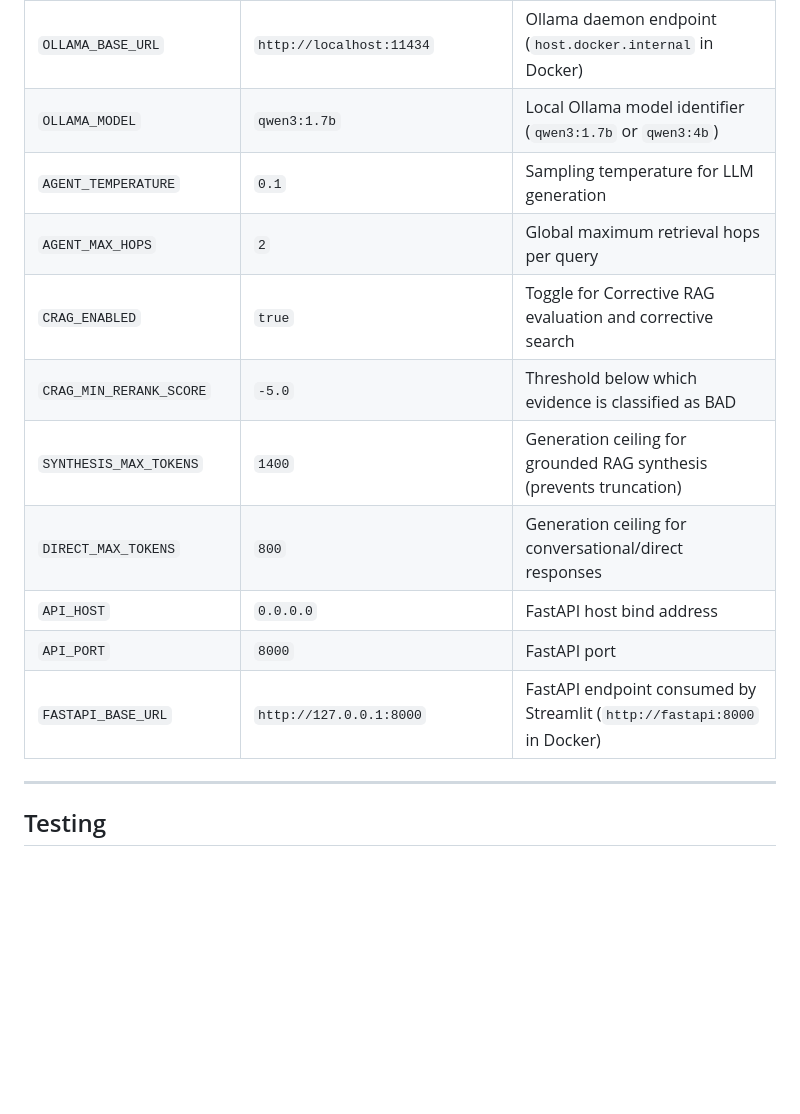
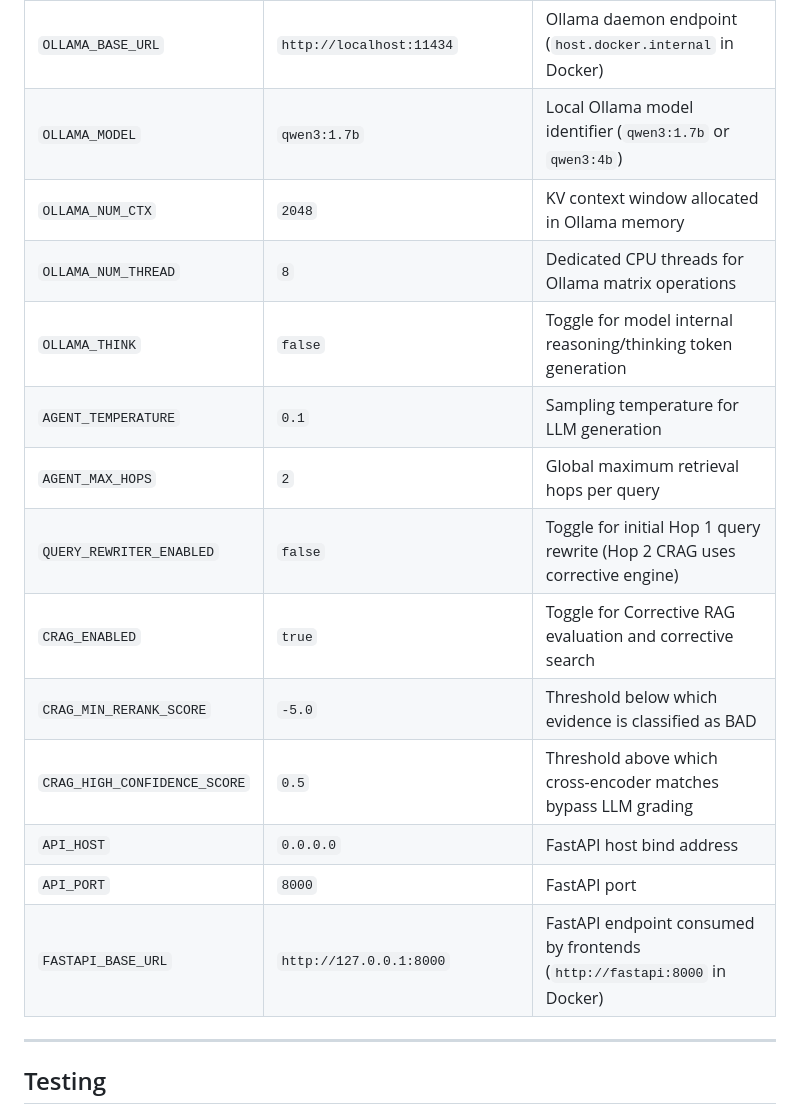
Before and after one commit to sujayghosh13/hybrid-agentic-rag, a Markdown page: README.md, the part around one of its changes. Rendered like a GitHub page; blank space fills up the shorter version.

```diff
--- a/README.md
+++ b/README.md
@@ -545,15 +585,18 @@ All configuration parameters are defined in `src/config.py` and can be overridde
 | `RERANK_TOP_K` | `5` | Top reranked chunks retained for context |
 | `OLLAMA_BASE_URL` | `http://localhost:11434` | Ollama daemon endpoint (`host.docker.internal` in Docker) |
 | `OLLAMA_MODEL` | `qwen3:1.7b` | Local Ollama model identifier (`qwen3:1.7b` or `qwen3:4b`) |
+| `OLLAMA_NUM_CTX` | `2048` | KV context window allocated in Ollama memory |
+| `OLLAMA_NUM_THREAD` | `8` | Dedicated CPU threads for Ollama matrix operations |
+| `OLLAMA_THINK` | `false` | Toggle for model internal reasoning/thinking token generation |
 | `AGENT_TEMPERATURE` | `0.1` | Sampling temperature for LLM generation |
 | `AGENT_MAX_HOPS` | `2` | Global maximum retrieval hops per query |
+| `QUERY_REWRITER_ENABLED` | `false` | Toggle for initial Hop 1 query rewrite (Hop 2 CRAG uses corrective engine) |
 | `CRAG_ENABLED` | `true` | Toggle for Corrective RAG evaluation and corrective search |
 | `CRAG_MIN_RERANK_SCORE` | `-5.0` | Threshold below which evidence is classified as BAD |
-| `SYNTHESIS_MAX_TOKENS` | `1400` | Generation ceiling for grounded RAG synthesis (prevents truncation) |
-| `DIRECT_MAX_TOKENS` | `800` | Generation ceiling for conversational/direct responses |
+| `CRAG_HIGH_CONFIDENCE_SCORE` | `0.5` | Threshold above which cross-encoder matches bypass LLM grading |
 | `API_HOST` | `0.0.0.0` | FastAPI host bind address |
 | `API_PORT` | `8000` | FastAPI port |
-| `FASTAPI_BASE_URL` | `http://127.0.0.1:8000` | FastAPI endpoint consumed by Streamlit (`http://fastapi:8000` in Docker) |
+| `FASTAPI_BASE_URL` | `http://127.0.0.1:8000` | FastAPI endpoint consumed by frontends (`http://fastapi:8000` in Docker) |
 
 ---
 
```
Also changed, not shown: other parts of README.md (+51 -11 lines).
